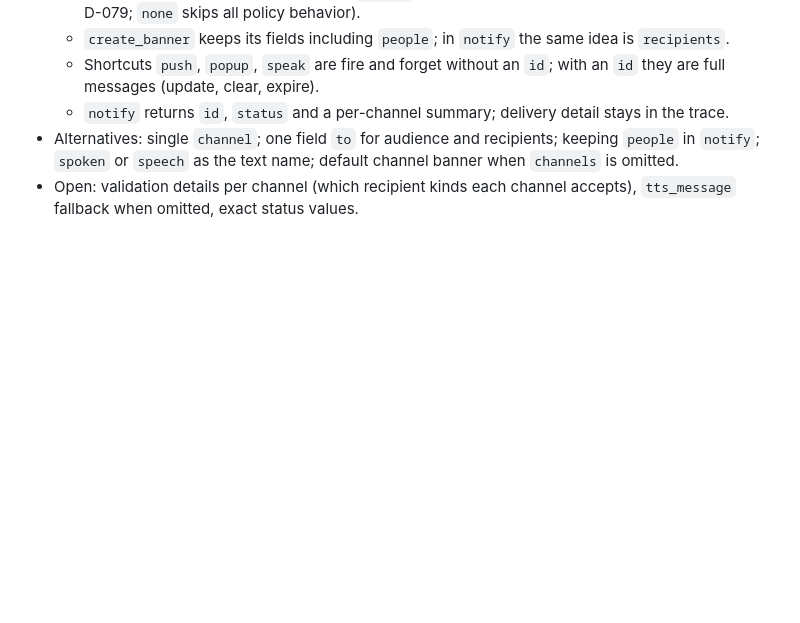
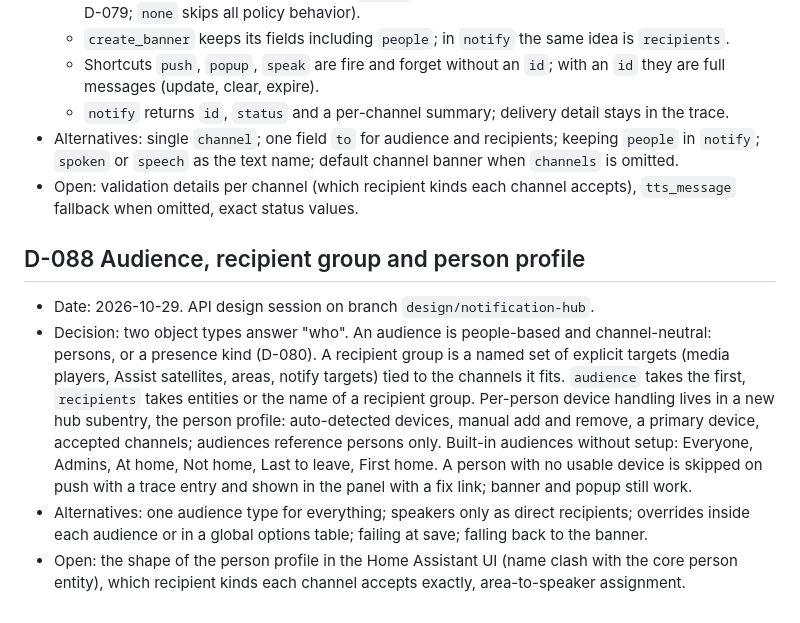
Before and after one commit to Seyphaton/ha-heads-up, a Markdown page: docs/DECISIONS.md, the part around the change. Drawn GitHub-style; blank space fills up the shorter version.

Commit message:
Hub design: audience, recipient group and person profile (D-088)
Co-Authored-By: Claude Sonnet 5.5 <noreply@anthropic.com>

```diff
--- a/docs/DECISIONS.md
+++ b/docs/DECISIONS.md
@@ -491,3 +491,9 @@ ADR-style log. Each entry: decision, alternatives, consequences. All entries dat
   - `notify` returns `id`, `status` and a per-channel summary; delivery detail stays in the trace.
 - Alternatives: single `channel`; one field `to` for audience and recipients; keeping `people` in `notify`; `spoken` or `speech` as the text name; default channel banner when `channels` is omitted.
 - Open: validation details per channel (which recipient kinds each channel accepts), `tts_message` fallback when omitted, exact status values.
+
+## D-088 Audience, recipient group and person profile
+- Date: 2026-10-29. API design session on branch `design/notification-hub`.
+- Decision: two object types answer "who". An audience is people-based and channel-neutral: persons, or a presence kind (D-080). A recipient group is a named set of explicit targets (media players, Assist satellites, areas, notify targets) tied to the channels it fits. `audience` takes the first, `recipients` takes entities or the name of a recipient group. Per-person device handling lives in a new hub subentry, the person profile: auto-detected devices, manual add and remove, a primary device, accepted channels; audiences reference persons only. Built-in audiences without setup: Everyone, Admins, At home, Not home, Last to leave, First home. A person with no usable device is skipped on push with a trace entry and shown in the panel with a fix link; banner and popup still work.
+- Alternatives: one audience type for everything; speakers only as direct recipients; overrides inside each audience or in a global options table; failing at save; falling back to the banner.
+- Open: the shape of the person profile in the Home Assistant UI (name clash with the core person entity), which recipient kinds each channel accepts exactly, area-to-speaker assignment.
```
Also changed, not shown: docs/dev/HUB_DESIGN.md (+7 -0 lines).
